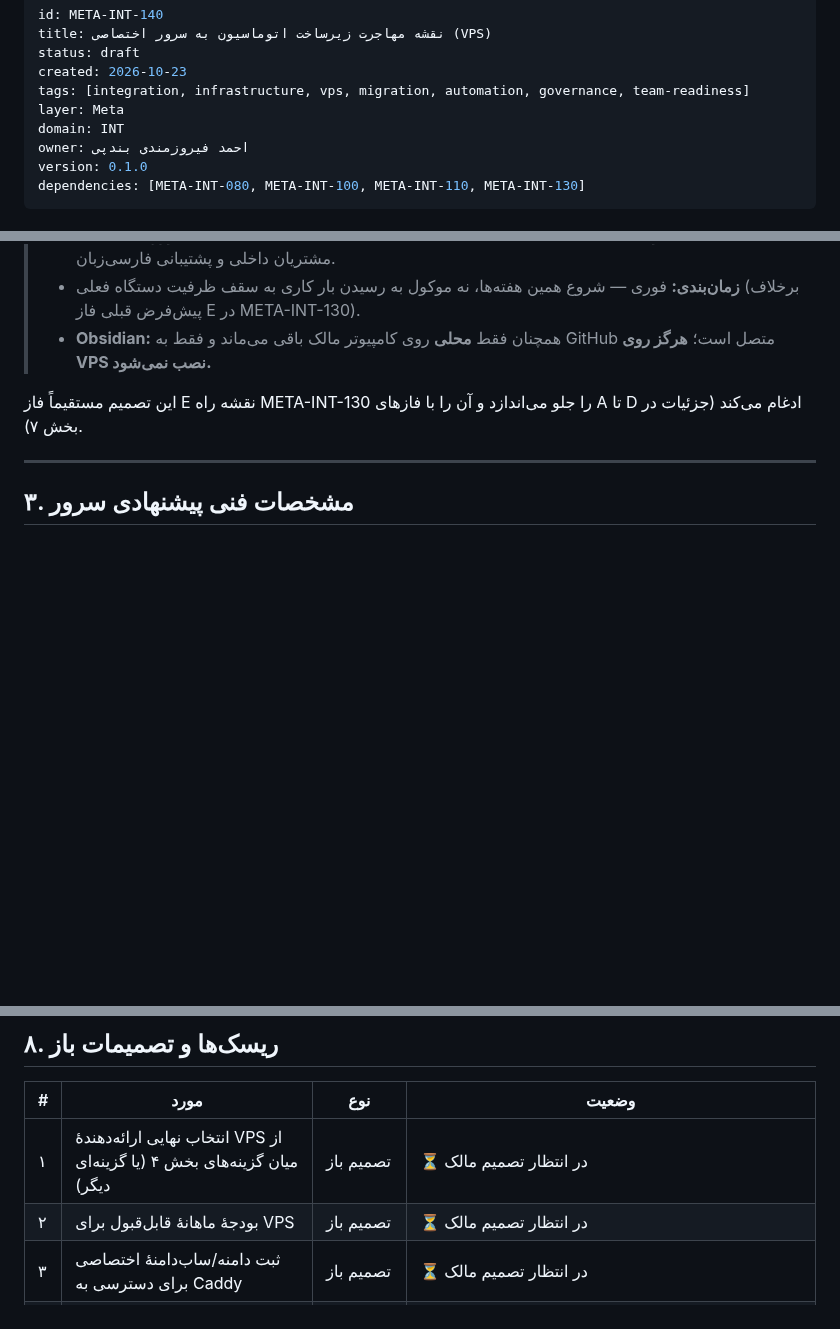
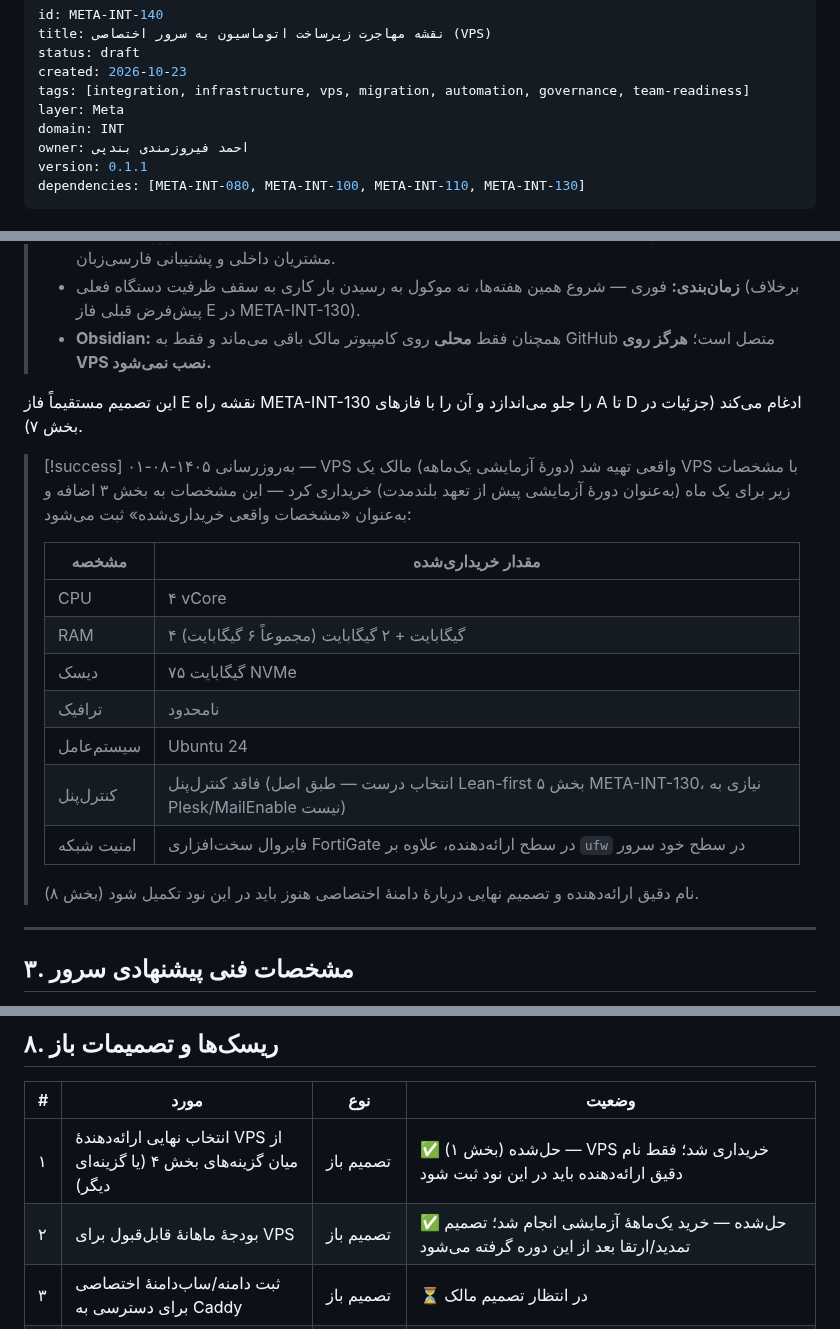
Before and after one commit to feerozmandi/ZNNY-Xennic-Vault, a Markdown page: 00_Meta/Integration/META-INT-140 — نقشه مهاجرت زیرساخت اتوماسیون به سرور اختصاصی (VPS).md, 3 parts joined by grey strips. Drawn GitHub-style; blank space fills up the shorter version.

Commit message:
docs(META-INT-140): record purchased VPS specs (1-month trial)
- CPU: 4 vCore, RAM: 4+2 GB, Disk: 75 GB NVMe, unlimited traffic,
  Ubuntu 24, no control panel, hardware FortiGate firewall.
- Matches the recommended minimum/target specs from section 3.
- Marks the 'provider selection' and 'budget' open decisions as
  resolved in the risks/open-decisions table (section 8); exact
  provider name and domain choice still pending.
- Bumps version 0.1.0 -> 0.1.1 with changelog entry.

Co-authored-by: arena-agent <297053741+arena-agent@users.noreply.github.com>

```diff
--- a/00_Meta/Integration/META-INT-140 — نقشه مهاجرت زیرساخت اتوماسیون به سرور اختصاصی (VPS).md
+++ b/00_Meta/Integration/META-INT-140 — نقشه مهاجرت زیرساخت اتوماسیون به سرور اختصاصی (VPS).md
@@ -7,7 +7,7 @@ tags: [integration, infrastructure, vps, migration, automation, governance, team
 layer: Meta
 domain: INT
 owner: احمد فیروزمندی بندپی
-version: 0.1.0
+version: 0.1.1
 dependencies: [META-INT-080, META-INT-100, META-INT-110, META-INT-130]
 ---
 
@@ -49,6 +49,21 @@ dependencies: [META-INT-080, META-INT-100, META-INT-110, META-INT-130]
 > - **Obsidian:** همچنان فقط **محلی** روی کامپیوتر مالک باقی می‌ماند و فقط به GitHub متصل است؛ **هرگز روی VPS نصب نمی‌شود.**
 
 این تصمیم مستقیماً فاز E نقشه راه META-INT-130 را جلو می‌اندازد و آن را با فازهای A تا D ادغام می‌کند (جزئیات در بخش ۷).
+
+> [!success] به‌روزرسانی ۱۴۰۵-۰۸-۰۱ — VPS واقعی تهیه شد (دورهٔ آزمایشی یک‌ماهه)
+> مالک یک VPS با مشخصات زیر برای یک ماه (به‌عنوان دورهٔ آزمایشی پیش از تعهد بلندمدت) خریداری کرد — این مشخصات به بخش ۳ اضافه و به‌عنوان «مشخصات واقعی خریداری‌شده» ثبت می‌شود:
+>
+> | مشخصه | مقدار خریداری‌شده |
+> |---|---|
+> | CPU | ۴ vCore |
+> | RAM | ۴ گیگابایت + ۲ گیگابایت (مجموعاً ۶ گیگابایت) |
+> | دیسک | ۷۵ گیگابایت NVMe |
+> | ترافیک | نامحدود |
+> | سیستم‌عامل | Ubuntu 24 |
+> | کنترل‌پنل | فاقد کنترل‌پنل (انتخاب درست — طبق اصل Lean-first بخش ۵ META-INT-130، نیازی به Plesk/MailEnable نیست) |
+> | امنیت شبکه | فایروال سخت‌افزاری FortiGate در سطح ارائه‌دهنده، علاوه بر `ufw` در سطح خود سرور |
+>
+> نام دقیق ارائه‌دهنده و تصمیم نهایی دربارهٔ دامنهٔ اختصاصی هنوز باید در این نود تکمیل شود (بخش ۸).
 
 ---
 
@@ -180,8 +195,8 @@ dependencies: [META-INT-080, META-INT-100, META-INT-110, META-INT-130]
 
 | # | مورد | نوع | وضعیت |
 |---|---|---|---|
-| ۱ | انتخاب نهایی ارائه‌دهندهٔ VPS از میان گزینه‌های بخش ۴ (یا گزینه‌ای دیگر) | تصمیم باز | ⏳ در انتظار تصمیم مالک |
-| ۲ | بودجهٔ ماهانهٔ قابل‌قبول برای VPS | تصمیم باز | ⏳ در انتظار تصمیم مالک |
+| ۱ | انتخاب نهایی ارائه‌دهندهٔ VPS از میان گزینه‌های بخش ۴ (یا گزینه‌ای دیگر) | تصمیم باز | ✅ حل‌شده (بخش ۱) — VPS خریداری شد؛ فقط نام دقیق ارائه‌دهنده باید در این نود ثبت شود |
+| ۲ | بودجهٔ ماهانهٔ قابل‌قبول برای VPS | تصمیم باز | ✅ حل‌شده — خرید یک‌ماههٔ آزمایشی انجام شد؛ تصمیم تمدید/ارتقا بعد از این دوره گرفته می‌شود |
 | ۳ | ثبت دامنه/ساب‌دامنهٔ اختصاصی برای دسترسی به Caddy | تصمیم باز | ⏳ در انتظار تصمیم مالک |
 | ۴ | روش انتقال دادهٔ موجود Qdrant (۷۸ point فعلی) | ریسک فنی | پیشنهاد: **بازسازی از صفر** روی VPS به‌جای کپی خام — طبق برنامهٔ DR در META-INT-110 (بخش ۸، گام ۷: اجرای مجدد `RAG-01`/`RAG-02`) — چون حجم فعلی کم است و این مسیر هم DR را یک‌بار واقعاً تست می‌کند |
 | ۵ | وقفهٔ موقت در دسترسی API-01 (تنها Workflow تولیدی فعال) حین Cutover | ریسک عملیاتی | باید یک بازهٔ زمانی کم‌ترافیک برای Cutover انتخاب و از قبل اعلام شود |
```
Also changed, not shown: other parts of 00_Meta/Integration/META-INT-140 — نقشه مهاجرت زیرساخت اتوماسیون به سرور اختصاصی (VPS).md (+1 -0 lines), 00_Meta/VAULT-INDEX.md (+1 -1 lines).
